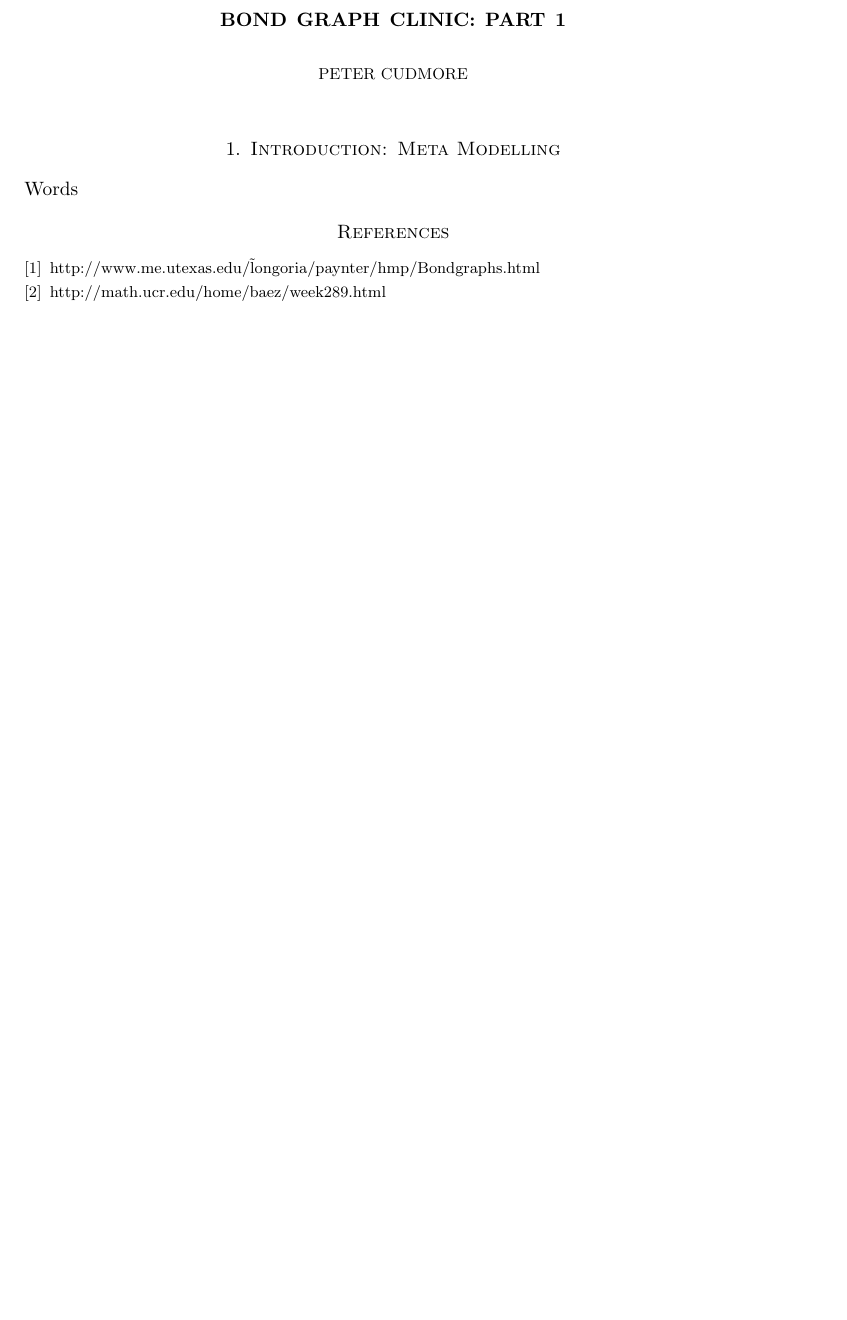
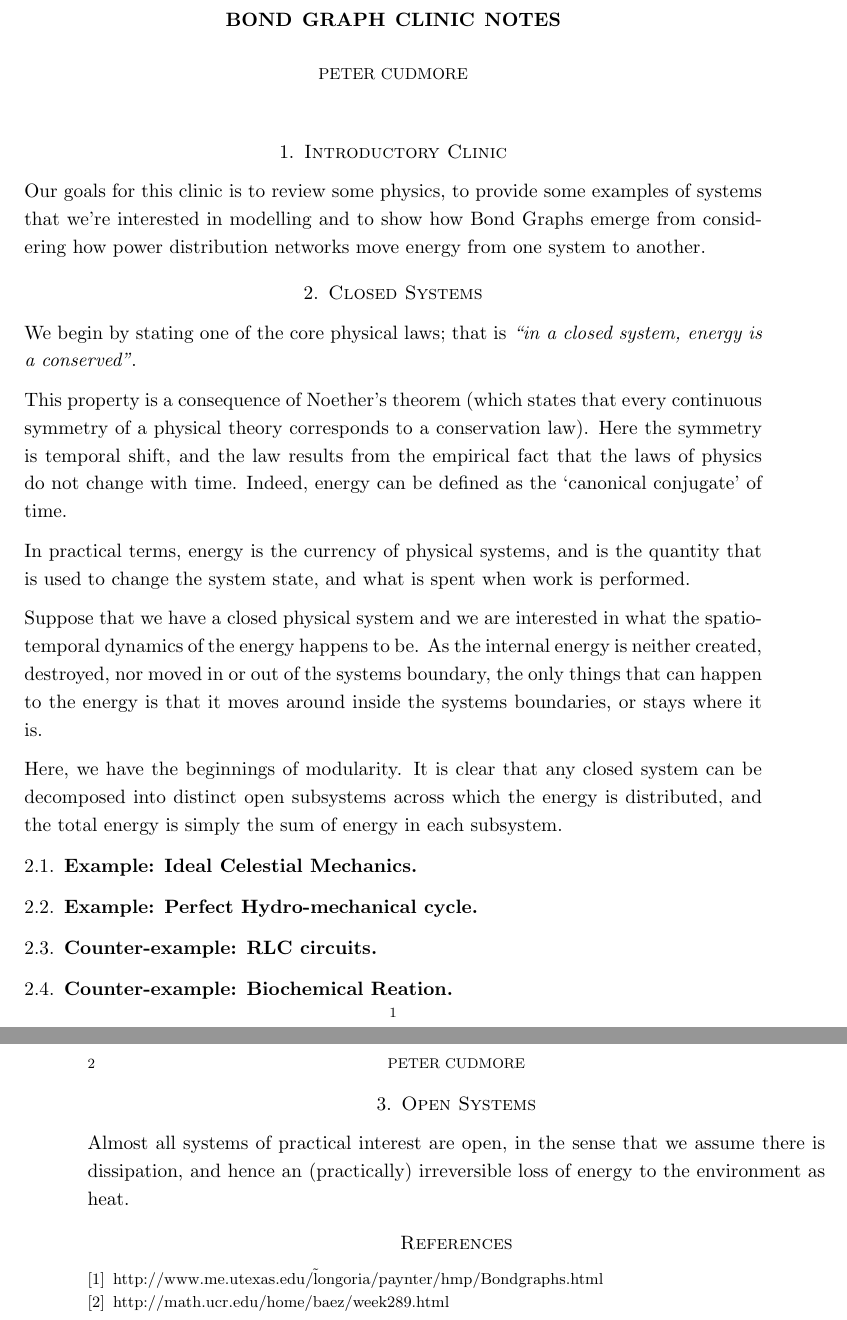
Before and after one commit to peter-cudmore/Bond-Graph-Clinic, a LaTeX paper (tex/clinic_notes_1.tex): part of the page before the commit and two parts of pages 1 and 2 of 2 after it, the two joined at a grey line, cut so that both start at the same text, the shorter picture padded with empty space. Compiled offline with pdfLaTeX.

Commit message:
Closed systems added

```diff
--- a/tex/clinic_notes_1.tex
+++ b/tex/clinic_notes_1.tex
@@ -29,18 +29,45 @@
 \onehalfspace
 %\pagestyle{plain}
 
-\title{Bond Graph Clinic: Part 1}
+\newtheorem{defn}{Definition}
+\newtheorem{exmp}{Example}[defn]
+\newtheorem{thm}{Theorem}
+
+\title{Bond Graph Clinic Notes}
 \author{Peter Cudmore}
 \begin{document}
-	\maketitle
+\maketitle
 
-\section{Introduction: Meta Modelling}
-Words
+\section{Introductory Clinic}
+Our goals for this clinic is to review some physics, to provide some examples of systems that we're interested in modelling and to
+show how Bond Graphs emerge from considering how power distribution networks move energy from one system to another.
 
+\section{Closed Systems}
+We begin by stating one of the core physical laws; that is \emph{``in a closed system, energy is a conserved''}.
+
+This property is a consequence of Noether's theorem (which states that every continuous symmetry of a physical theory corresponds to a conservation law). Here the symmetry is temporal shift, and the law results from the empirical fact that the laws of physics do not change with time. Indeed, energy can be defined as the `canonical conjugate' of time.
+
+In practical terms, energy is the currency of physical systems, and is the quantity that is used to change the system state, and what is spent when work is performed.
+
+Suppose that we have a closed physical system and we are interested in what the spatio-temporal dynamics of the energy happens to be.
+As the internal energy is neither created, destroyed, nor moved in or out of the systems boundary, the only things that can happen to the energy is that it moves around inside the systems boundaries, or stays where it is.
+
+Here, we have the beginnings of modularity. It is clear that any closed system can be decomposed into distinct open subsystems across which the energy is distributed, and the total energy is simply the sum of energy in each subsystem.
+
+\subsection{Example: Ideal Celestial Mechanics}
+
+\subsection{Example: Perfect Hydro-mechanical cycle}
+
+\subsection{Counter-example: RLC circuits}
+
+\subsection{Counter-example: Biochemical Reation}
+
+\section{Open Systems}
+Almost all systems of practical interest are open, in the sense that we assume there is dissipation, and hence an (practically) irreversible loss of energy to the environment as heat.
 
 
 \begin{thebibliography}{2}
-\bibitem{payter2000 }http://www.me.utexas.edu/\~longoria/paynter/hmp/Bondgraphs.html
+\bibitem{payter2000}http://www.me.utexas.edu/\~longoria/paynter/hmp/Bondgraphs.html
 \bibitem{baez} http://math.ucr.edu/home/baez/week289.html
 \end{thebibliography}
 
```
